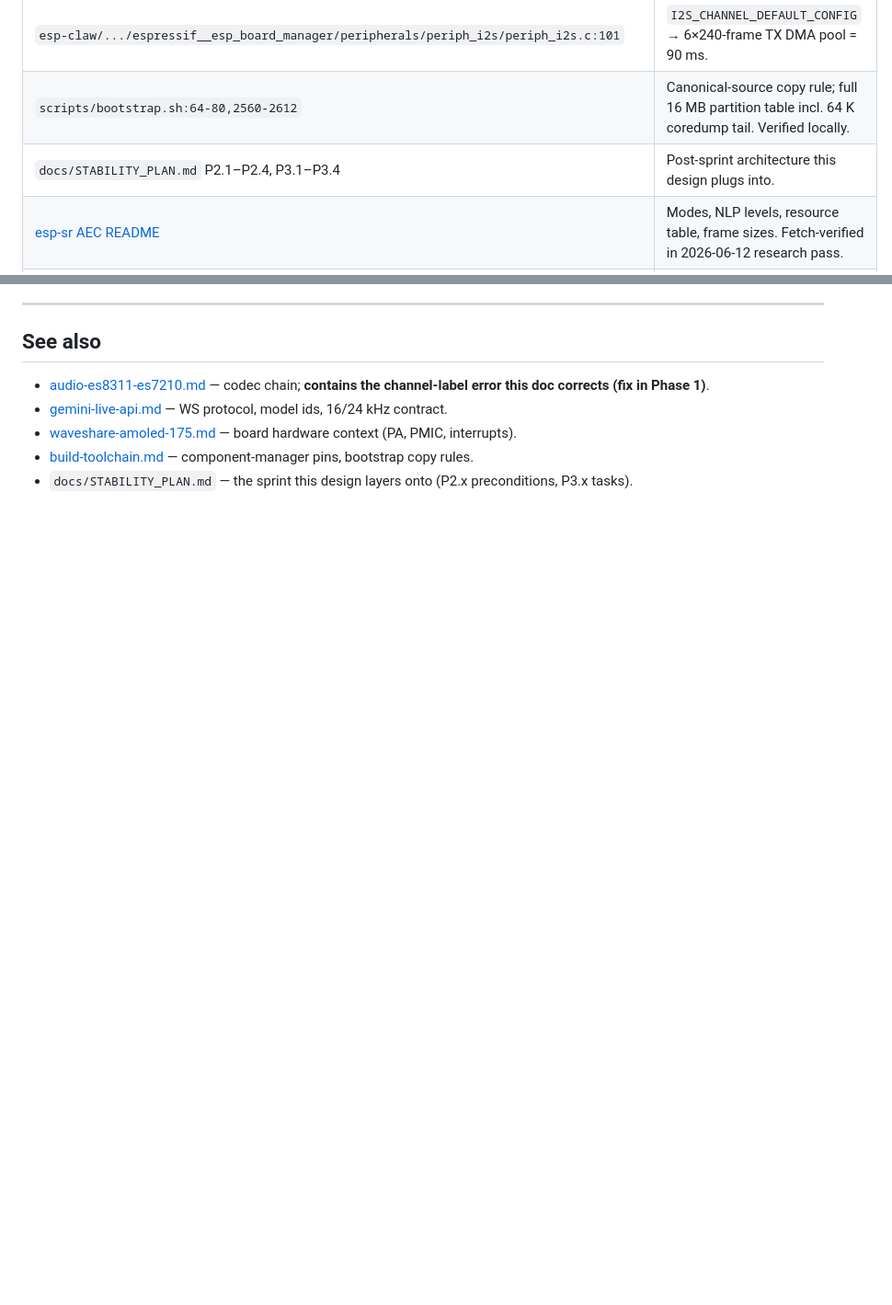
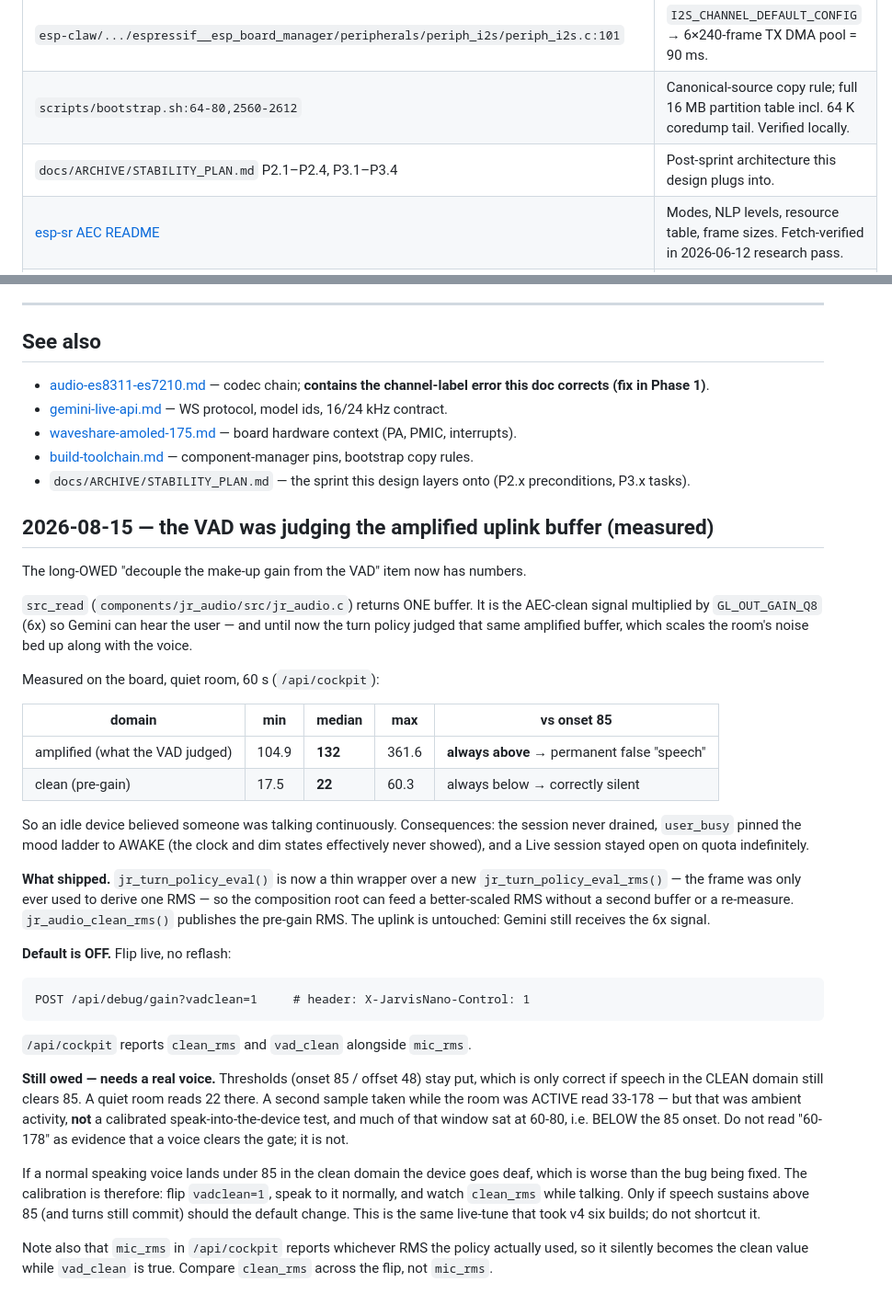
Before and after one commit to PascalAI2024/JarvisNano, a Markdown page: docs/reference/aec-barge-in.md, 2 parts joined by grey strips. Shown at 92% size. Rendered like a GitHub page; blank space fills up the shorter version.

````diff
--- a/docs/reference/aec-barge-in.md
+++ b/docs/reference/aec-barge-in.md
@@ -629,7 +629,7 @@ detector + `activityStart`) shipped. Server VAD stays behind `GL_USE_SERVER_VAD=
 | `esp-claw/.../espressif__esp_codec_dev/test_apps/codec_dev_test/main/test_board.c:1164-1169` | Canonical 4-channel ES7210 open precedent. |
 | `esp-claw/.../espressif__esp_board_manager/peripherals/periph_i2s/periph_i2s.c:101` | `I2S_CHANNEL_DEFAULT_CONFIG` → 6×240-frame TX DMA pool = 90 ms. |
 | `scripts/bootstrap.sh:64-80,2560-2612` | Canonical-source copy rule; full 16 MB partition table incl. 64 K coredump tail. Verified locally. |
-| `docs/STABILITY_PLAN.md` P2.1–P2.4, P3.1–P3.4 | Post-sprint architecture this design plugs into. |
+| `docs/ARCHIVE/STABILITY_PLAN.md` P2.1–P2.4, P3.1–P3.4 | Post-sprint architecture this design plugs into. |
 | [esp-sr AEC README](https://docs.espressif.com/projects/esp-sr/en/latest/esp32s3/acoustic_echo_cancellation/README.html) | Modes, NLP levels, resource table, frame sizes. Fetch-verified in 2026-06-12 research pass. |
 | [esp_aec.h](https://raw.githubusercontent.com/espressif/esp-sr/master/include/esp32s3/esp_aec.h) | `aec_config_t`, 16 kHz requirement, buffer alignment, `filter_length=4` guidance. Fetch-verified in research pass. |
 | [esp-sr CHANGELOG](https://raw.githubusercontent.com/espressif/esp-sr/master/CHANGELOG.md) | 2.4.3 FD modes; 2.4.5 S3/IDF-5.5.x fixes; 2.4.6 current. Fetch-verified in research pass. |
@@ -687,4 +687,56 @@ detector + `activityStart`) shipped. Server VAD stays behind `GL_USE_SERVER_VAD=
 - [gemini-live-api.md](./gemini-live-api.md) — WS protocol, model ids, 16/24 kHz contract.
 - [waveshare-amoled-175.md](./waveshare-amoled-175.md) — board hardware context (PA, PMIC, interrupts).
 - [build-toolchain.md](./build-toolchain.md) — component-manager pins, bootstrap copy rules.
-- `docs/STABILITY_PLAN.md` — the sprint this design layers onto (P2.x preconditions, P3.x tasks).
+- `docs/ARCHIVE/STABILITY_PLAN.md` — the sprint this design layers onto (P2.x preconditions, P3.x tasks).
+
+## 2026-08-15 — the VAD was judging the amplified uplink buffer (measured)
+
+The long-OWED "decouple the make-up gain from the VAD" item now has numbers.
+
+`src_read` (`components/jr_audio/src/jr_audio.c`) returns ONE buffer. It is the
+AEC-clean signal multiplied by `GL_OUT_GAIN_Q8` (6x) so Gemini can hear the
+user — and until now the turn policy judged that same amplified buffer, which
+scales the room's noise bed up along with the voice.
+
+Measured on the board, quiet room, 60 s (`/api/cockpit`):
+
+| domain | min | median | max | vs onset 85 |
+| --- | --- | --- | --- | --- |
+| amplified (what the VAD judged) | 104.9 | **132** | 361.6 | **always above** → permanent false "speech" |
+| clean (pre-gain) | 17.5 | **22** | 60.3 | always below → correctly silent |
+
+So an idle device believed someone was talking continuously. Consequences: the
+session never drained, `user_busy` pinned the mood ladder to AWAKE (the clock
+and dim states effectively never showed), and a Live session stayed open on
+quota indefinitely.
+
+**What shipped.** `jr_turn_policy_eval()` is now a thin wrapper over a new
+`jr_turn_policy_eval_rms()` — the frame was only ever used to derive one RMS —
+so the composition root can feed a better-scaled RMS without a second buffer or
+a re-measure. `jr_audio_clean_rms()` publishes the pre-gain RMS. The uplink is
+untouched: Gemini still receives the 6x signal.
+
+**Default is OFF.** Flip live, no reflash:
+
+```
+POST /api/debug/gain?vadclean=1     # header: X-JarvisNano-Control: 1
+```
+
+`/api/cockpit` reports `clean_rms` and `vad_clean` alongside `mic_rms`.
+
+**Still owed — needs a real voice.** Thresholds (onset 85 / offset 48) stay put,
+which is only correct if speech in the CLEAN domain still clears 85. A quiet room
+reads 22 there. A second sample taken while the room was ACTIVE read 33-178 —
+but that was ambient activity, **not** a calibrated speak-into-the-device test,
+and much of that window sat at 60-80, i.e. BELOW the 85 onset. Do not read
+"60-178" as evidence that a voice clears the gate; it is not.
+
+If a normal speaking voice lands under 85 in the clean domain the device goes
+deaf, which is worse than the bug being fixed. The calibration is therefore:
+flip `vadclean=1`, speak to it normally, and watch `clean_rms` while talking.
+Only if speech sustains above 85 (and turns still commit) should the default
+change. This is the same live-tune that took v4 six builds; do not shortcut it.
+
+Note also that `mic_rms` in `/api/cockpit` reports whichever RMS the policy
+actually used, so it silently becomes the clean value while `vad_clean` is true.
+Compare `clean_rms` across the flip, not `mic_rms`.
````
Also changed, not shown: docs/evidence/20260814-mood-rtc-flash-report.md (added, +284 -0 lines), docs/reference/display-emote-gfx.md (+34 -1 lines).
